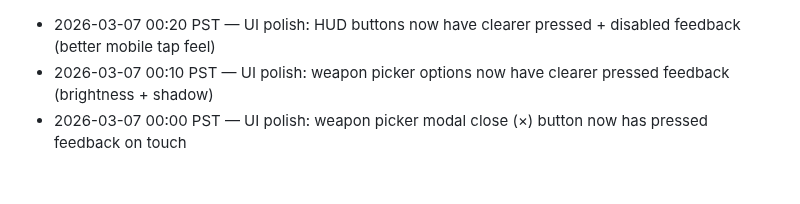
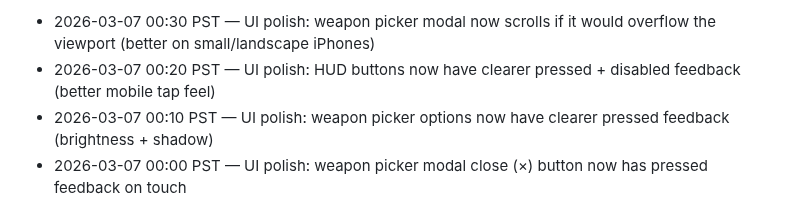
Before and after one commit to JiachenDuan/hunter-boyz, a Markdown page: IMPROVEMENTS_LOG.md, the part around the change. Drawn GitHub-style; blank space fills up the shorter version.

Commit message:
Chore: log latest improvement tick

```diff
--- a/IMPROVEMENTS_LOG.md
+++ b/IMPROVEMENTS_LOG.md
@@ -1,3 +1,4 @@
+- 2026-03-07 00:30 PST — UI polish: weapon picker modal now scrolls if it would overflow the viewport (better on small/landscape iPhones)
 - 2026-03-07 00:20 PST — UI polish: HUD buttons now have clearer pressed + disabled feedback (better mobile tap feel)
 - 2026-03-07 00:10 PST — UI polish: weapon picker options now have clearer pressed feedback (brightness + shadow)
 - 2026-03-07 00:00 PST — UI polish: weapon picker modal close (×) button now has pressed feedback on touch
```
